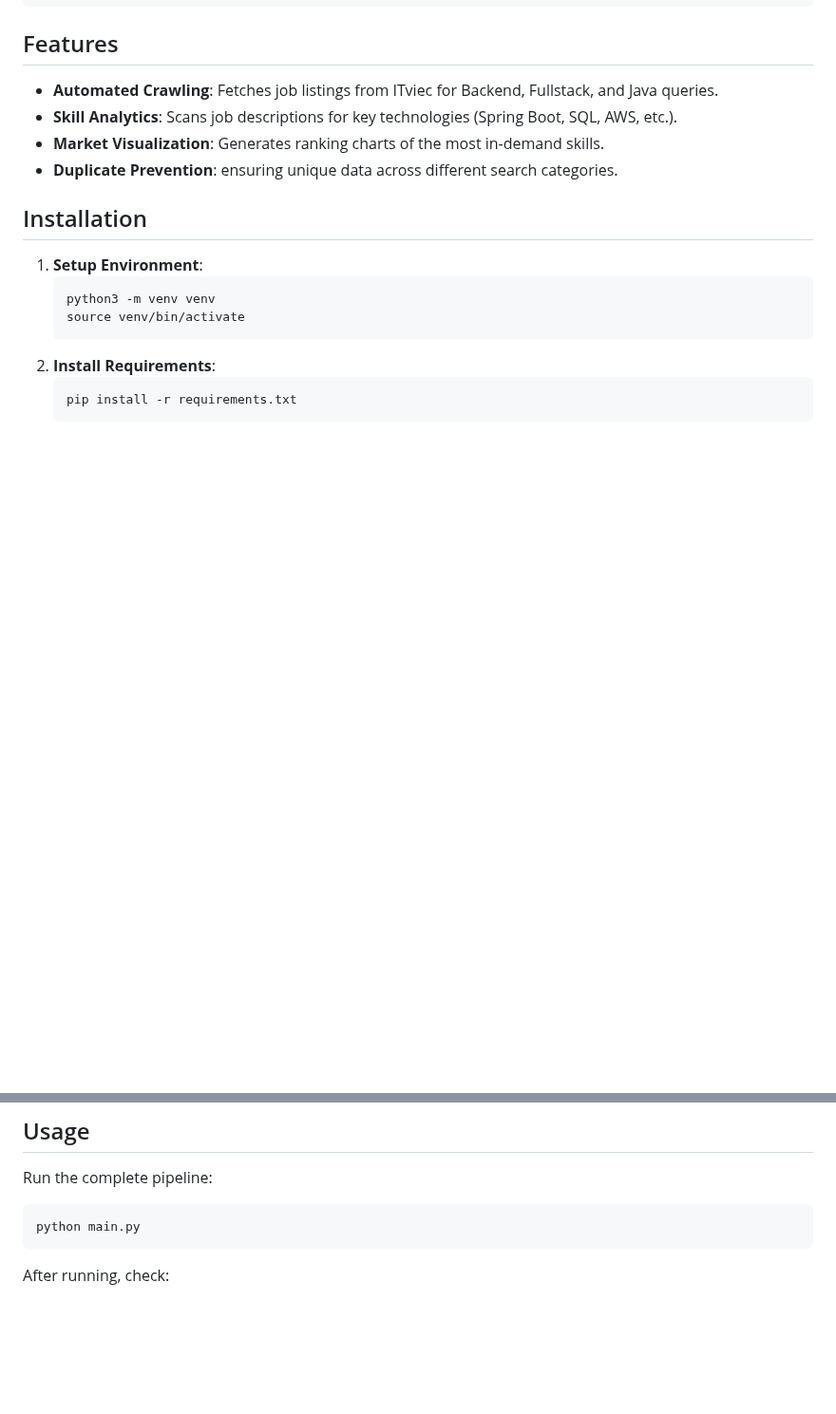
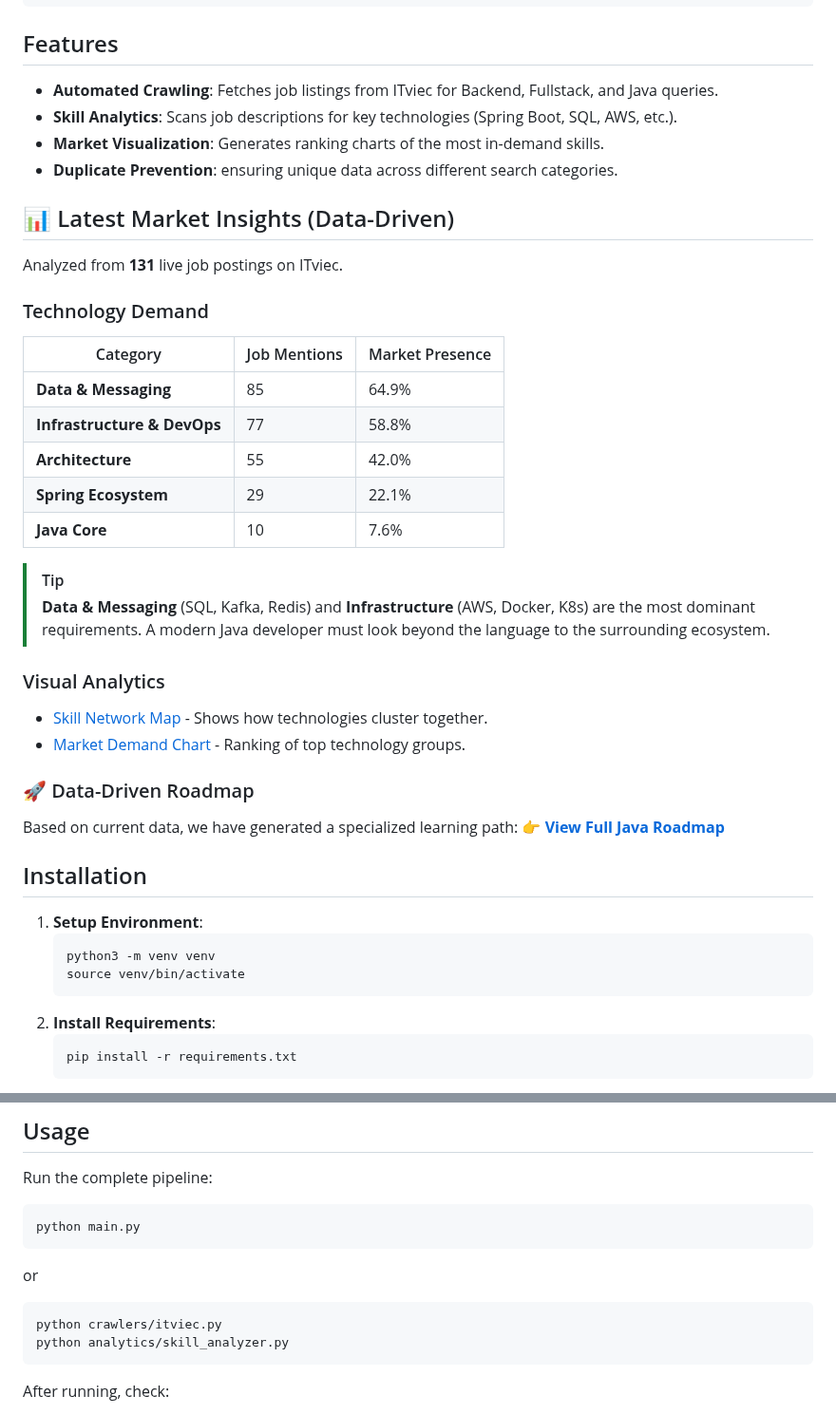
Before and after one commit to thanhphan20/job-market-crawler, a Markdown page: README.md, 2 parts joined by grey strips. Shown at 95% size. GitHub-like rendering; blank space fills up the shorter version.

Commit message:
feat: implement ITviec crawler and automated skill market analytics with timestamped artifacts

````diff
--- a/README.md
+++ b/README.md
@@ -24,6 +24,30 @@ job-market-crawler/
 - **Market Visualization**: Generates ranking charts of the most in-demand skills.
 - **Duplicate Prevention**: ensuring unique data across different search categories.
 
+## 📊 Latest Market Insights (Data-Driven)
+
+Analyzed from **131** live job postings on ITviec.
+
+### Technology Demand
+| Category | Job Mentions | Market Presence |
+|----------|--------------|-----------------|
+| **Data & Messaging** | 85 | 64.9% |
+| **Infrastructure & DevOps** | 77 | 58.8% |
+| **Architecture** | 55 | 42.0% |
+| **Spring Ecosystem** | 29 | 22.1% |
+| **Java Core** | 10 | 7.6% |
+
+> [!TIP]
+> **Data & Messaging** (SQL, Kafka, Redis) and **Infrastructure** (AWS, Docker, K8s) are the most dominant requirements. A modern Java developer must look beyond the language to the surrounding ecosystem.
+
+### Visual Analytics
+- [Skill Network Map](./outputs/skill_network.png) - Shows how technologies cluster together.
+- [Market Demand Chart](./outputs/market_groups.png) - Ranking of top technology groups.
+
+### 🚀 Data-Driven Roadmap
+Based on current data, we have generated a specialized learning path:
+👉 **[View Full Java Roadmap](./outputs/java_roadmap.md)**
+
 ## Installation
 
 1. **Setup Environment**:
@@ -43,6 +67,13 @@ Run the complete pipeline:
 python main.py
 ```
 
+or
+
+```bash
+python crawlers/itviec.py
+python analytics/skill_analyzer.py
+```
+
 After running, check:
 - `data/itviec_jobs.csv`: Raw data.
 - `outputs/java_skills_chart.png`: Visual skill ranking.
````
Also changed, not shown: outputs/market_groups_20260418_115726.png (added), outputs/skill_network_20260418_115726.png (added), 8 other files.
